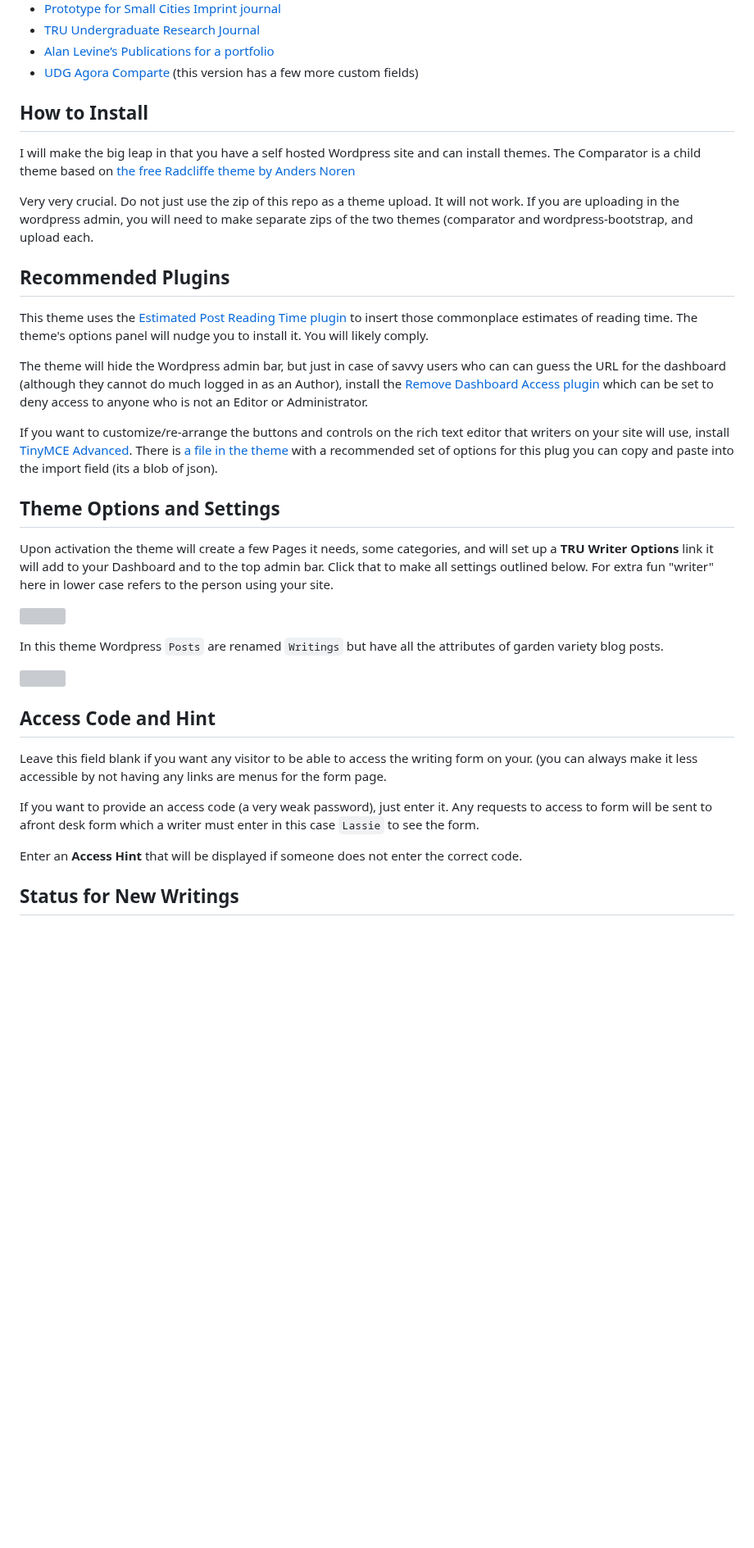
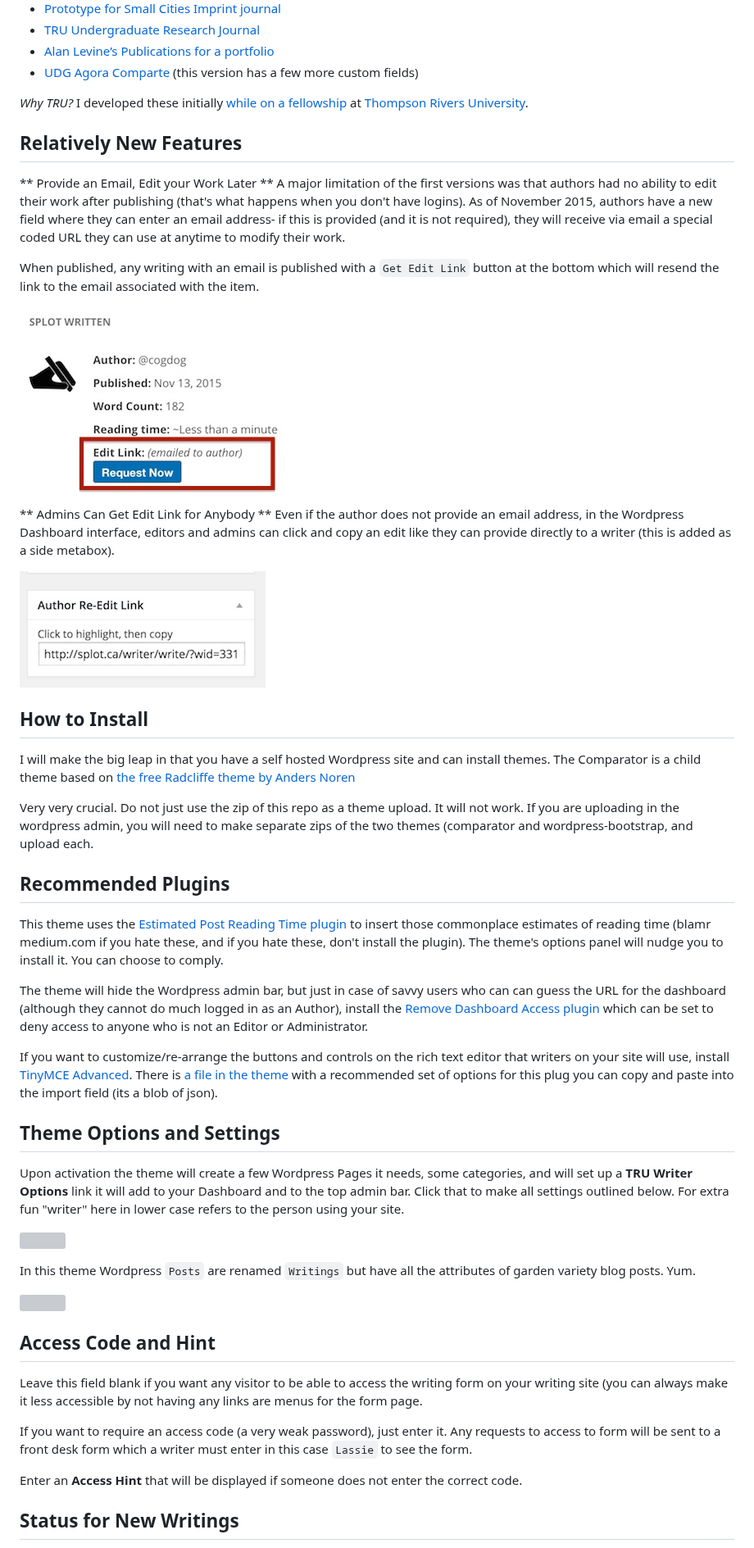
Before and after one commit to cogdog/truwriter, a Markdown page: README.md, the part around one of its changes. Shown at 82% size. GitHub-like rendering; pictures changed too: images/email-request.jpg (added), images/re-edit-link.jpg (added); blank space fills up the shorter version; grey boxes are pictures that could not be loaded.

Commit message:
Author Edit Link Updates

```diff
--- a/README.md
+++ b/README.md
@@ -19,6 +19,24 @@ You can see other versions of this in action:
 * [Alan Levine’s Publications for a portfolio](http://cogdogpapers.trubox.ca/)
 * [UDG Agora Comparte](http://udg.theagoraonline.net/comparte) (this version has a few more custom fields)
 
+*Why TRU?* I developed these initially [while on a fellowship](http://cogdog.trubox.ca) at [Thompson Rivers University](http://tru.ca/).
+
+## Relatively New Features
+
+** Provide an Email, Edit your Work Later ** A major limitation of the first versions was that authors had no ability to edit their work after publishing (that's what happens when you don't have logins). As of November 2015, authors have a new field where they can enter an email address- if this is provided (and it is not required), they will receive via email a special coded URL they can use at anytime to modify their work.
+
+When published, any writing with an email is published with a `Get Edit Link` button at the bottom which will resend the link to the email associated with the item.
+
+![](images/email-request.jpg "Email Request Link")
+
+** Admins Can Get Edit Link for Anybody ** Even if the author does not provide an email address, in the Wordpress Dashboard interface, editors and admins can click and copy an edit like they can provide directly to a writer (this is added as a side metabox).
+
+![](images/re-edit-link.jpg "Admin Re-edit Link")
+
+
+
+
+
 
 ## How to Install
 I will make the big leap in that you have a self hosted Wordpress site and can install themes. The Comparator is a child theme based on [the free Radcliffe theme by Anders Noren](https://wordpress.org/themes/radcliffe)
@@ -28,29 +46,27 @@ Very very crucial. Do not just use the zip of this repo as a theme upload. It wi
 
 ## Recommended Plugins
 
-This theme uses the [Estimated Post Reading Time plugin](http://wordpress.org/extend/plugins/estimated-post-reading-time/) to insert those commonplace estimates of reading time. The theme's options panel will nudge you to install it. You will likely comply.
+This theme uses the [Estimated Post Reading Time plugin](http://wordpress.org/extend/plugins/estimated-post-reading-time/) to insert those commonplace estimates of reading time (blamr medium.com if you hate these, and if you hate these, don't install the plugin). The theme's options panel will nudge you to install it. You can choose to comply.
 
 The theme will hide the Wordpress admin bar, but just in case of savvy users who can can guess the URL for the dashboard (although they cannot do much logged in as an Author), install the [Remove Dashboard Access plugin](https://wordpress.org/plugins/remove-dashboard-access-for-non-admins/) which can be set to deny access to anyone who is not an Editor or Administrator.
 
 If you want to customize/re-arrange the buttons and controls on the rich text editor that writers on your site will use, install [TinyMCE Advanced](https://wordpress.org/plugins/tinymce-advanced/). There is [a file in the theme](wp-content/themes/tru-writer/includes/tinymce-advanced-settings.txt) with a recommended set of options for this plug you can copy and paste into the import field (its a blob of json).
 
 ## Theme Options and Settings
-Upon activation the theme will create a few Pages it needs, some categories, and will set up a **TRU Writer Options** link it will add to your Dashboard and to the top admin bar. Click that to make all settings outlined below. For extra fun "writer" here in lower case refers to the person using your site.
-
-
+Upon activation the theme will create a few Wordpress Pages it needs, some categories, and will set up a **TRU Writer Options** link it will add to your Dashboard and to the top admin bar. Click that to make all settings outlined below. For extra fun "writer" here in lower case refers to the person using your site.
 
 
 ![](wp-content/themes/tru-writer/images/writings-menu.jpg)
 
-In this theme Wordpress `Posts` are renamed `Writings` but have all the attributes of garden variety blog posts.
+In this theme Wordpress `Posts` are renamed `Writings` but have all the attributes of garden variety blog posts. Yum.
 
 
 ![](wp-content/themes/tru-writer/images/options-1.jpg)
 
 ## Access Code and Hint
-Leave this field blank if you want any visitor to be able to access the writing form on your. (you can always make it less accessible by not having any links are menus for the form page.
+Leave this field blank if you want any visitor to be able to access the writing form on your writing site (you can always make it less accessible by not having any links are menus for the form page.
 
-If you want to provide an access code (a very weak password), just enter it. Any requests to access to form will be sent to afront desk form which a writer must enter in this case `Lassie` to see the form.
+If you want to require an access code (a very weak password), just enter it. Any requests to access to form will be sent to a front desk form which a writer must enter in this case `Lassie` to see the form.
 
 Enter an **Access Hint** that will be displayed if someone does not enter the correct code.
 
```
Also changed, not shown: other parts of README.md (+9 -9 lines), 4 other files.
